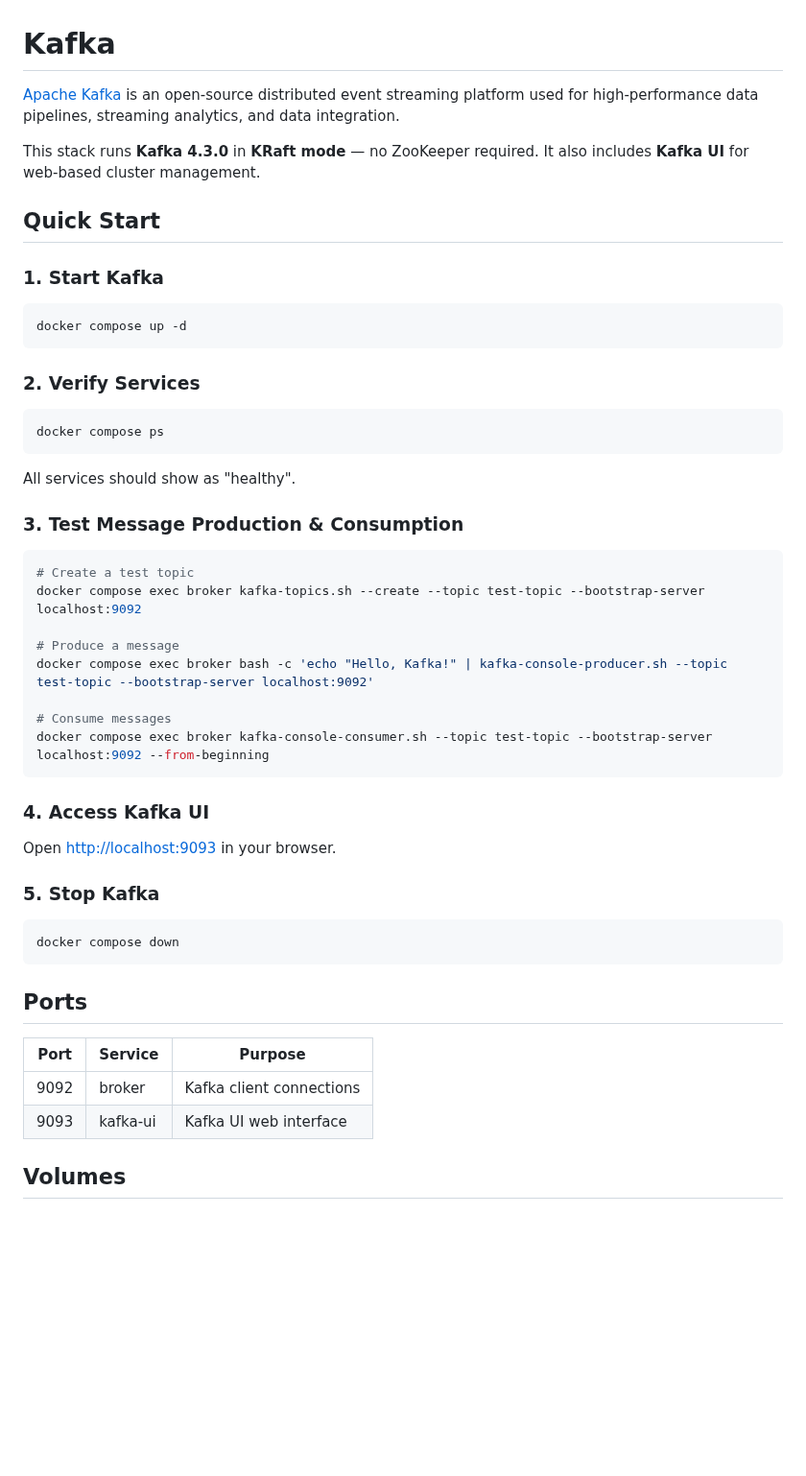
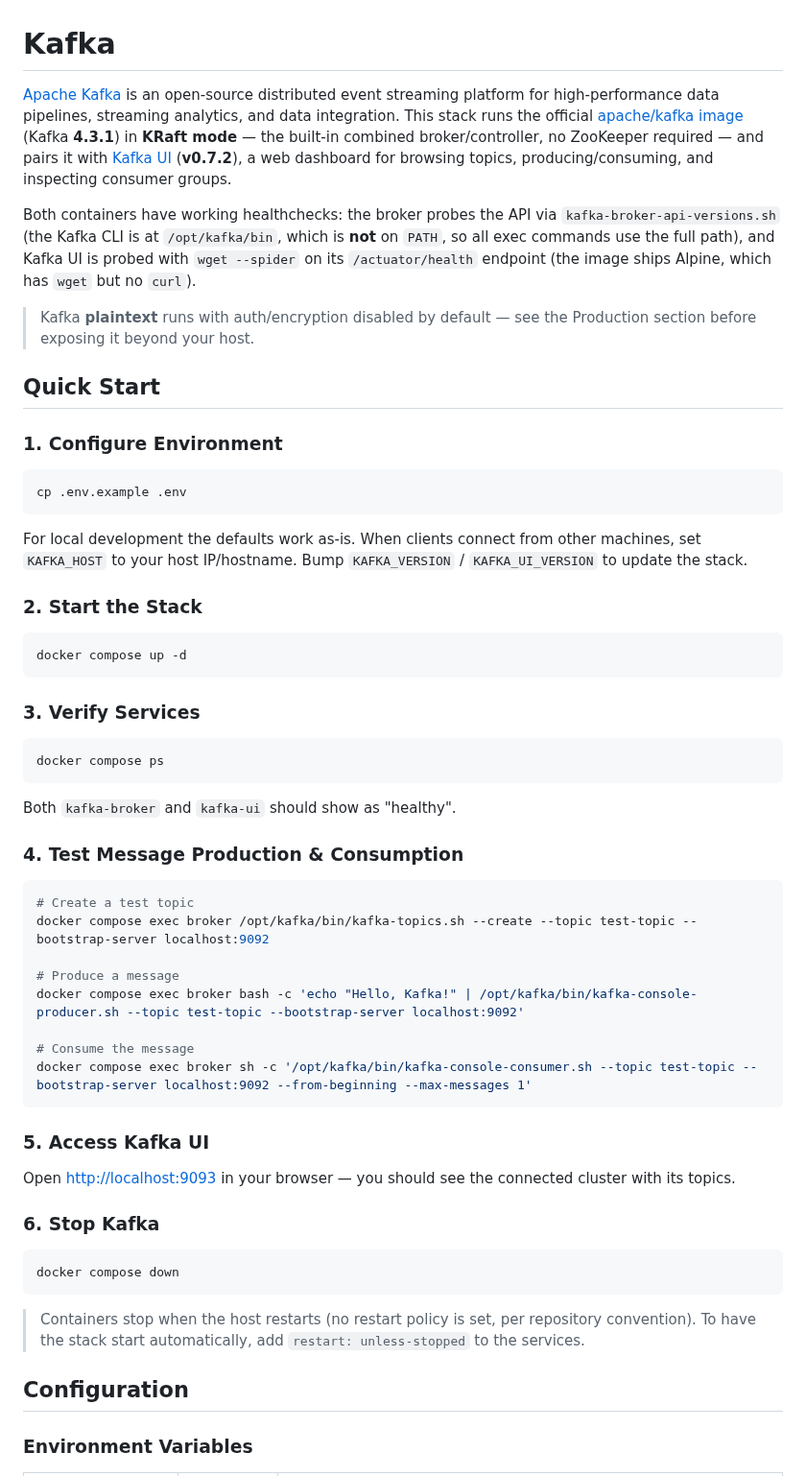
Before and after one commit to GLinBoy/docker-composes, a Markdown page: kafka/README.md, the part around one of its changes. Shown at 96% size. Rendered like a GitHub page; blank space fills up the shorter version.

````diff
--- a/kafka/README.md
+++ b/kafka/README.md
@@ -1,54 +1,73 @@
 # Kafka
 
-[Apache Kafka](https://kafka.apache.org/) is an open-source distributed event streaming platform used for high-performance data pipelines, streaming analytics, and data integration.
+[Apache Kafka](https://kafka.apache.org/) is an open-source distributed event streaming platform for
+high-performance data pipelines, streaming analytics, and data integration. This stack runs the
+official [apache/kafka image](https://hub.docker.com/r/apache/kafka) (Kafka **4.3.1**) in
+**KRaft mode** — the built-in combined broker/controller, no ZooKeeper required — and pairs it with
+[Kafka UI](https://github.com/provectus/kafka-ui) (**v0.7.2**), a web dashboard for browsing topics,
+producing/consuming, and inspecting consumer groups.
 
-This stack runs **Kafka 4.3.0** in **KRaft mode** — no ZooKeeper required. It also includes **Kafka UI** for web-based cluster management.
+Both containers have working healthchecks: the broker probes the API via
+`kafka-broker-api-versions.sh` (the Kafka CLI is at `/opt/kafka/bin`, which is **not** on `PATH`, so
+all exec commands use the full path), and Kafka UI is probed with `wget --spider` on its
+`/actuator/health` endpoint (the image ships Alpine, which has `wget` but no `curl`).
+
+> Kafka **plaintext** runs with auth/encryption disabled by default — see the Production section
+> before exposing it beyond your host.
 
 ## Quick Start
 
-### 1. Start Kafka
+### 1. Configure Environment
+
+```bash
+cp .env.example .env
+```
+
+For local development the defaults work as-is. When clients connect from other machines, set
+`KAFKA_HOST` to your host IP/hostname. Bump `KAFKA_VERSION` / `KAFKA_UI_VERSION` to update the stack.
+
+### 2. Start the Stack
 
 ```bash
 docker compose up -d
 ```
 
-### 2. Verify Services
+### 3. Verify Services
 
 ```bash
 docker compose ps
 ```
 
-All services should show as "healthy".
+Both `kafka-broker` and `kafka-ui` should show as "healthy".
 
-### 3. Test Message Production & Consumption
+### 4. Test Message Production & Consumption
 
 ```bash
 # Create a test topic
-docker compose exec broker kafka-topics.sh --create --topic test-topic --bootstrap-server localhost:9092
+docker compose exec broker /opt/kafka/bin/kafka-topics.sh --create --topic test-topic --bootstrap-server localhost:9092
 
 # Produce a message
-docker compose exec broker bash -c 'echo "Hello, Kafka!" | kafka-console-producer.sh --topic test-topic --bootstrap-server localhost:9092'
+docker compose exec broker bash -c 'echo "Hello, Kafka!" | /opt/kafka/bin/kafka-console-producer.sh --topic test-topic --bootstrap-server localhost:9092'
 
-# Consume messages
-docker compose exec broker kafka-console-consumer.sh --topic test-topic --bootstrap-server localhost:9092 --from-beginning
+# Consume the message
+docker compose exec broker sh -c '/opt/kafka/bin/kafka-console-consumer.sh --topic test-topic --bootstrap-server localhost:9092 --from-beginning --max-messages 1'
 ```
 
-### 4. Access Kafka UI
+### 5. Access Kafka UI
 
-Open [http://localhost:9093](http://localhost:9093) in your browser.
+Open [http://localhost:9093](http://localhost:9093) in your browser — you should see the connected
+cluster with its topics.
 
-### 5. Stop Kafka
+### 6. Stop Kafka
 
 ```bash
 docker compose down
 ```
 
-## Ports
+> Containers stop when the host restarts (no restart policy is set, per repository convention).
+> To have the stack start automatically, add `restart: unless-stopped` to the services.
 
-| Port  | Service   | Purpose                          |
-|-------|-----------|----------------------------------|
-| 9092  | broker    | Kafka client connections         |
-| 9093  | kafka-ui  | Kafka UI web interface           |
+## Configuration
 
-## Volumes
+### Environment Variables
 
````
Also changed, not shown: other parts of kafka/README.md (+101 -29 lines).
